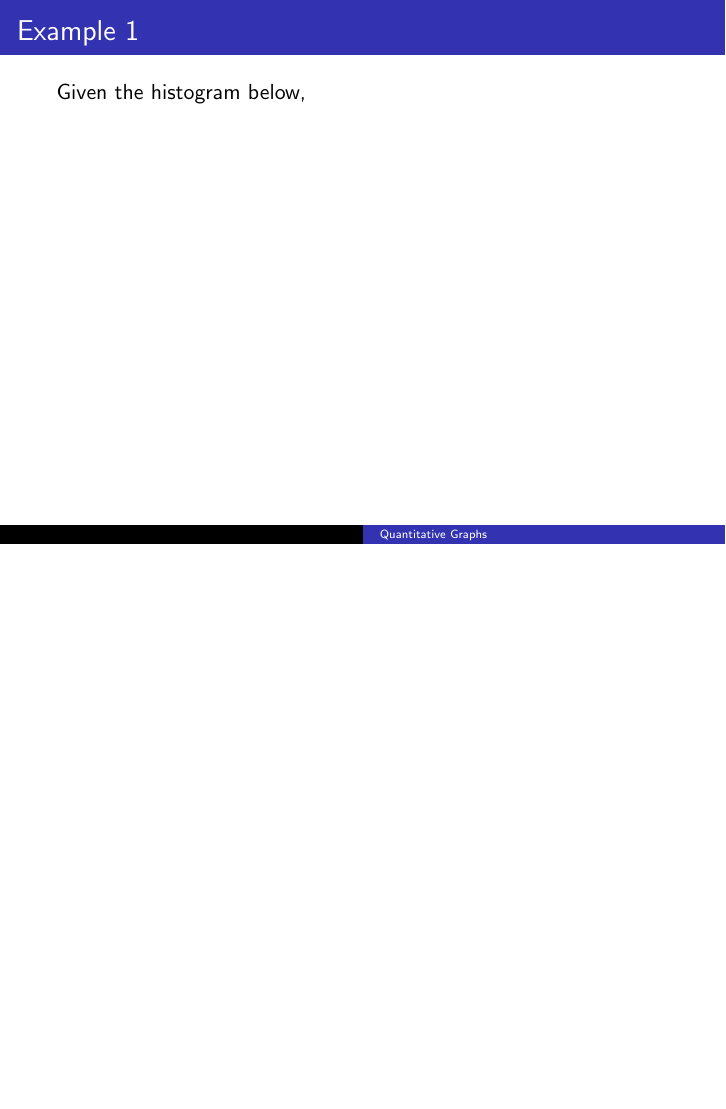
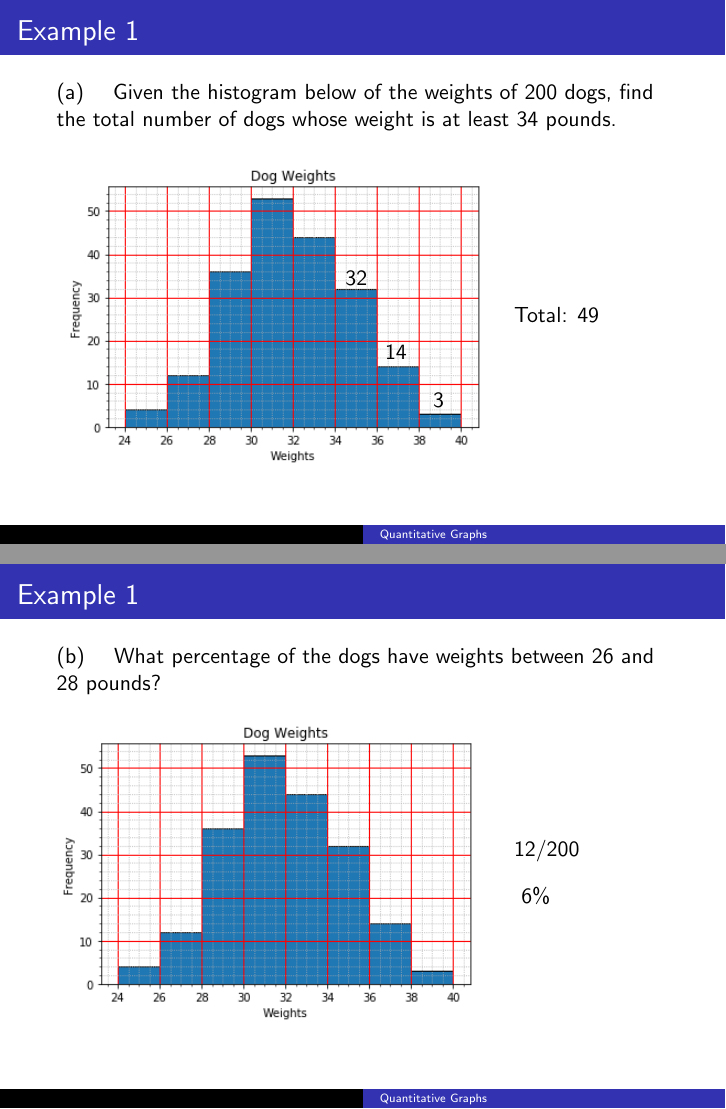
Before and after one commit to BryanBain/Statistics, LaTeX slides (Beamer_Slides/Quantitative_Graphs.tex): page 20 of 20 before the commit and pages 24 and 27 of 30 after it, the two joined at a grey line, the shorter picture padded with empty space. Compiled offline with pdfLaTeX.

Commit message:
through histogram examples; added dog weight histogram images

```diff
--- a/Beamer_Slides/Quantitative_Graphs.tex
+++ b/Beamer_Slides/Quantitative_Graphs.tex
@@ -98,7 +98,40 @@ To find the class midpoint, add the lower class limit and upper class limit. The
 \end{frame}
 
 \begin{frame}{Example 1}
-Given the histogram below,
+(a) \quad Given the histogram below of the weights of 200 dogs, find the total number of dogs whose weight is at least 34 pounds.	\newline\\
+\begin{minipage}{0.7\textwidth}
+\begin{tikzpicture}
+\node at (0,0) {\includegraphics[scale=0.55]{../Images/dog_weights_hist.png}};
+\onslide<2->{\node at (1.45,0.65) {32};}
+\onslide<3->{\node at (2.15,-0.65) {14};}
+\onslide<4->{\node at (2.9,-1.5) {3};}
+\end{tikzpicture}
+\end{minipage}
+\hspace{0.25cm}
+\begin{minipage}{0.2\textwidth}
+\onslide<5->{Total: 49}
+\end{minipage}
+\end{frame}
+
+\begin{frame}{Example 1}
+(b) \quad What percentage of the dogs have weights between 26 and 28 pounds?	\newline\\
+\begin{minipage}{0.7\textwidth}
+\includegraphics[scale=0.55]{../Images/dog_weights_hist.png}
+\end{minipage}
+\hspace{0.25cm}
+\begin{minipage}{0.2\textwidth}
+\onslide<2->{12/200} \\[10pt]
+\onslide<3->{6\%}
+\end{minipage}
+\end{frame}
+
+\begin{frame}{Relative Frequency Histogram}
+We can even make a relative frequency histogram of a data set.	\newline\\	\pause
+
+The total area of all rectangles will equal 100\%.	\newline\\	\pause
+\begin{center}
+\includegraphics[scale=0.55]{../Images/dog_weights_relfreq_hist.png}
+\end{center}
 \end{frame}
 
 \end{document}
```
Also changed, not shown: Beamer_Slides/Quantitative_Graphs.pdf, Images/dog_weights_hist.png (added), Images/dog_weights_relfreq_hist.png (added), 1 other file.
